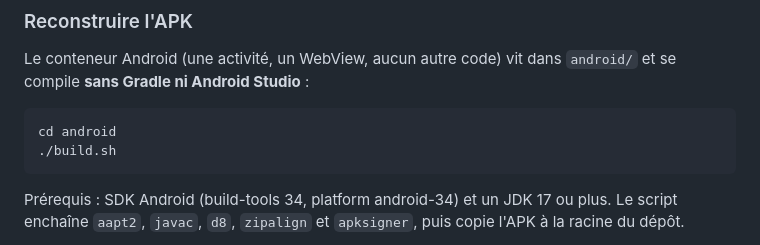
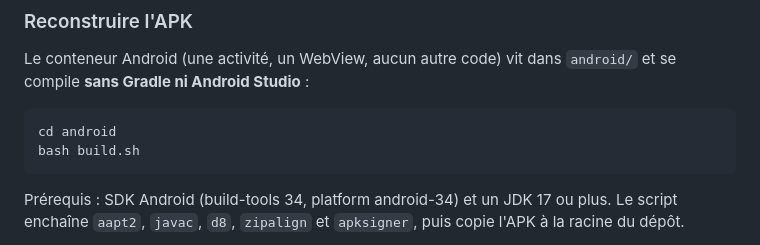
Before and after one commit to ManonLacombe/stopgrignottage, a Markdown page: README.md, the part around the change. Drawn GitHub-style.

Commit message:
README : compilation de l'APK avec bash

````diff
--- a/README.md
+++ b/README.md
@@ -119,7 +119,7 @@ Le conteneur Android (une activité, un WebView, aucun autre code) vit dans `and
 
 ```bash
 cd android
-./build.sh
+bash build.sh
 ```
 
 Prérequis : SDK Android (build-tools 34, platform android-34) et un JDK 17 ou plus. Le script enchaîne `aapt2`, `javac`, `d8`, `zipalign` et `apksigner`, puis copie l'APK à la racine du dépôt.
````
